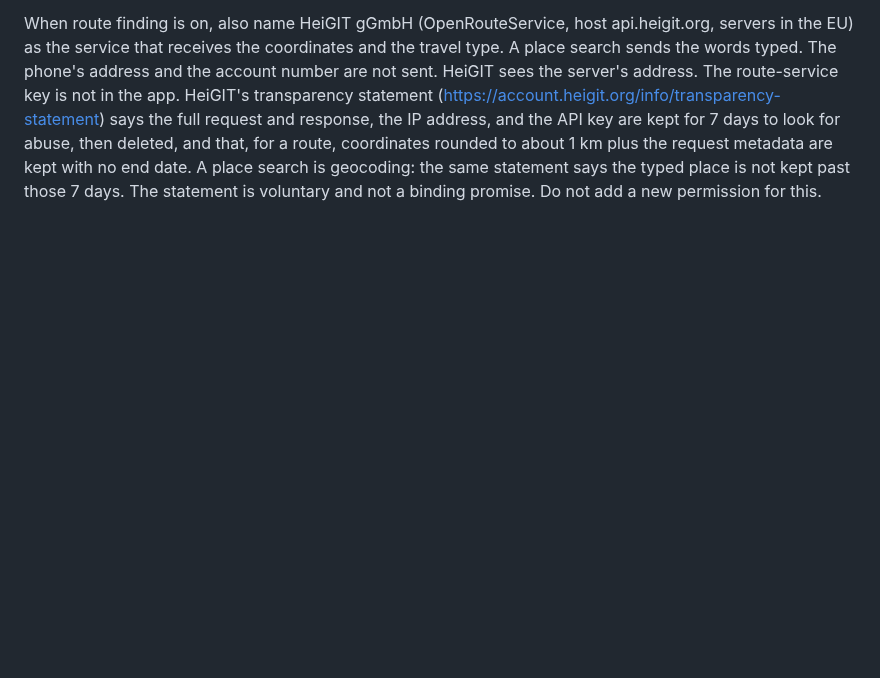
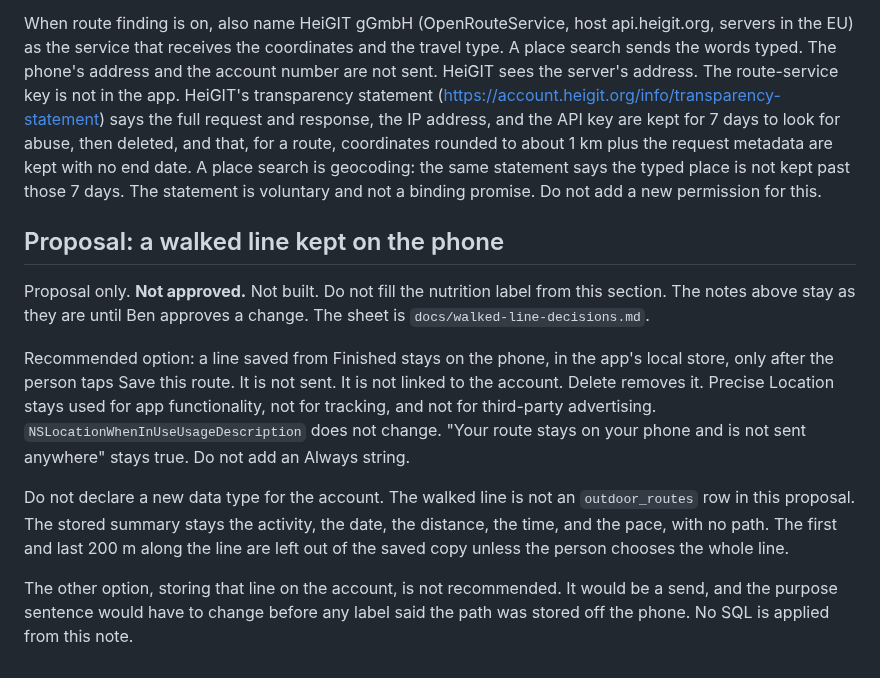
Before and after one commit to consultbnaylor-ray/charioteer, a Markdown page: docs/store-privacy-labels.md, the part around the change. Rendered like a GitHub page; blank space fills up the shorter version.

```diff
--- a/docs/store-privacy-labels.md
+++ b/docs/store-privacy-labels.md
@@ -38,3 +38,13 @@ Do not declare background location. Do not add `ACCESS_BACKGROUND_LOCATION`, `FO
 Tile requests leave the phone while the map is open. In plain words, the map downloads tiles for the area shown from OpenFreeMap, which can reveal the approximate area, not the path or your identity. The packet check includes tile requests. If a form asks about map data sent to a service provider, name OpenFreeMap, operated by Hyperknot Software Kft., and Cloudflare, which their terms (https://openfreemap.org/tos/) say they may use, as the map host. Their privacy policy (https://openfreemap.org/privacy/, last updated 8 October 2026, read 26 October 2026) says access logs omit IP addresses by default and that error logs are deleted after 7 days. The outing path is not sent to them. The light Liberty style and the dark style are both served from tiles.openfreemap.org. The light or dark choice stays on the phone (`charioteer.map-style`). It is not sent. Full screen does not add a host.
 
 When route finding is on, also name HeiGIT gGmbH (OpenRouteService, host api.heigit.org, servers in the EU) as the service that receives the coordinates and the travel type. A place search sends the words typed. The phone's address and the account number are not sent. HeiGIT sees the server's address. The route-service key is not in the app. HeiGIT's transparency statement (https://account.heigit.org/info/transparency-statement) says the full request and response, the IP address, and the API key are kept for 7 days to look for abuse, then deleted, and that, for a route, coordinates rounded to about 1 km plus the request metadata are kept with no end date. A place search is geocoding: the same statement says the typed place is not kept past those 7 days. The statement is voluntary and not a binding promise. Do not add a new permission for this.
+
+## Proposal: a walked line kept on the phone
+
+Proposal only. **Not approved.** Not built. Do not fill the nutrition label from this section. The notes above stay as they are until Ben approves a change. The sheet is `docs/walked-line-decisions.md`.
+
+Recommended option: a line saved from Finished stays on the phone, in the app's local store, only after the person taps Save this route. It is not sent. It is not linked to the account. Delete removes it. Precise Location stays used for app functionality, not for tracking, and not for third-party advertising. `NSLocationWhenInUseUsageDescription` does not change. "Your route stays on your phone and is not sent anywhere" stays true. Do not add an Always string.
+
+Do not declare a new data type for the account. The walked line is not an `outdoor_routes` row in this proposal. The stored summary stays the activity, the date, the distance, the time, and the pace, with no path. The first and last 200 m along the line are left out of the saved copy unless the person chooses the whole line.
+
+The other option, storing that line on the account, is not recommended. It would be a send, and the purpose sentence would have to change before any label said the path was stored off the phone. No SQL is applied from this note.
```
Also changed, not shown: docs/dpia-location.md (+10 -0 lines), docs/walked-line-decisions.md (added, +160 -0 lines), docs/walked-line/finished_320.png (added), docs/walked-line/finished_390.png (added), docs/walked-line/save_redo_320.png (added), docs/walked-line/save_redo_390.png (added).
